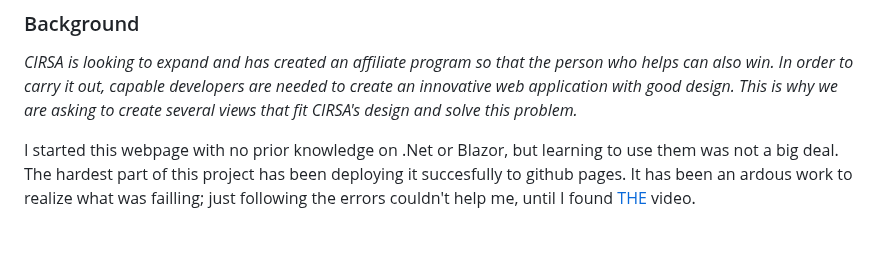
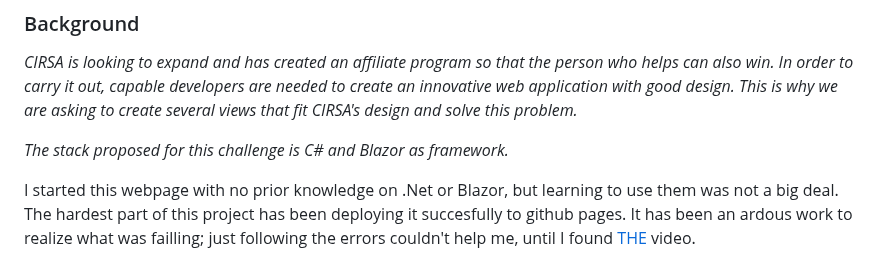
Before and after one commit to menudopaio/CirsaDesdeCero, a Markdown page: README.md, the part around the change. Drawn GitHub-style; blank space fills up the shorter version.

```diff
--- a/README.md
+++ b/README.md
@@ -10,6 +10,8 @@
 
 ### Background
 *CIRSA is looking to expand and has created an affiliate program so that the person who helps can also win. In order to carry it out, capable developers are needed to create an innovative web application with good design. This is why we are asking to create several views that fit CIRSA's design and solve this problem.*
+
+*The stack proposed for this challenge is C# and Blazor as framework.*
 
 I started this webpage with no prior knowledge on .Net or Blazor, but learning to use them was not a big deal. The hardest part of this project has been deploying it succesfully to github pages. It has been an ardous work to realize what was failling; just following the errors couldn't help me, until I found [THE](https://www.youtube.com/watch?v=nNxII6jvPvQ) video.
 
```
